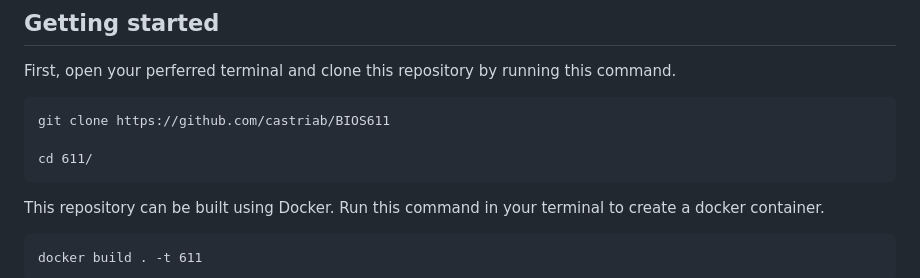
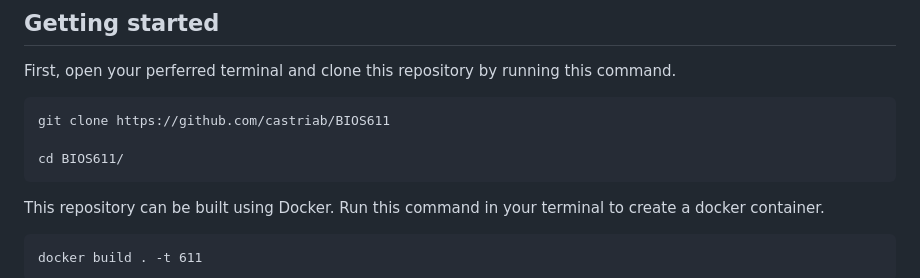
Before and after one commit to castriab/US_Opioids, a Markdown page: README.md, the part around the change. Rendered like a GitHub page.

````diff
--- a/README.md
+++ b/README.md
@@ -13,7 +13,7 @@ First, open your perferred terminal and clone this repository by running this co
 ```
 git clone https://github.com/castriab/BIOS611
 
-cd 611/
+cd BIOS611/
 ```
 
 This repository can be built using Docker. Run this command in your terminal to create a docker container.
````
